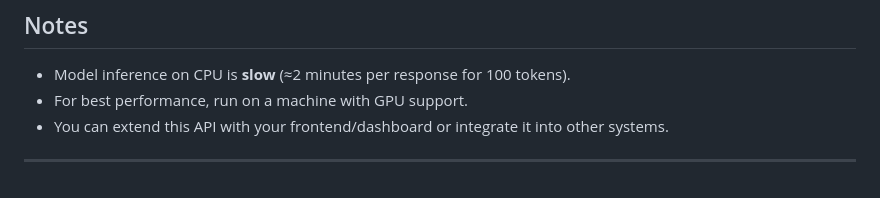
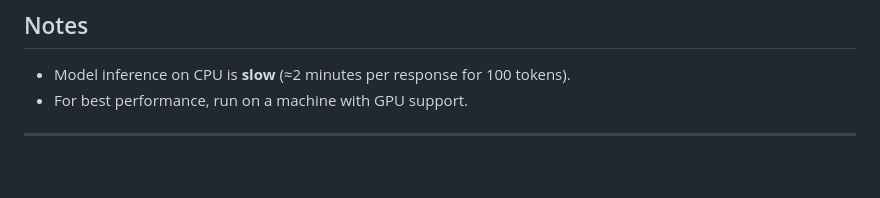
Before and after one commit to BetikuOluwatobi/clinical-instruct-api, a Markdown page: README.md, the part around the change. Rendered like a GitHub page.

```diff
--- a/README.md
+++ b/README.md
@@ -144,6 +144,5 @@ This dashboard queries the API on port `3000` by default.
 
 * Model inference on CPU is **slow** (≈2 minutes per response for 100 tokens).
 * For best performance, run on a machine with GPU support.
-* You can extend this API with your frontend/dashboard or integrate it into other systems.
 
 ---
```
